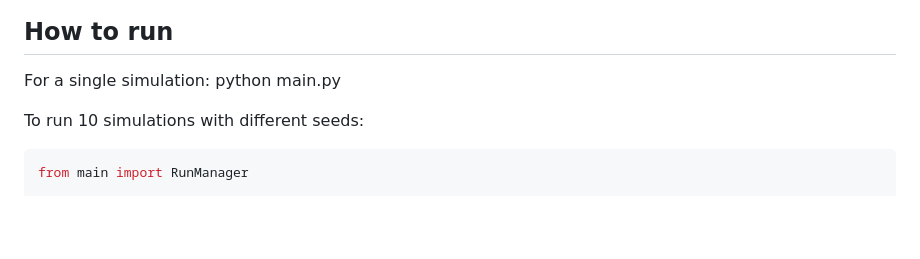
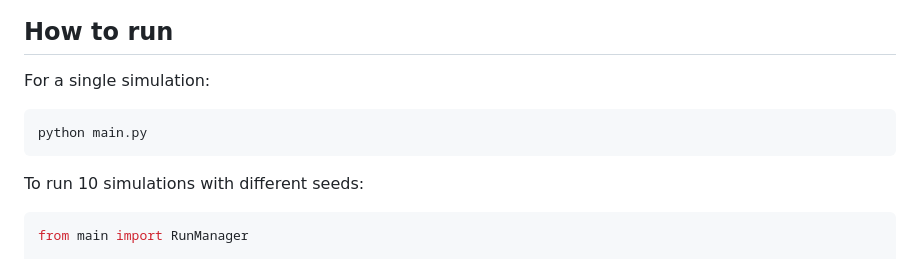
Before and after one commit to Hen16100/robotic-warehouse-simulation, a Markdown page: README.md, the part around the change. Drawn GitHub-style; blank space fills up the shorter version.

Commit message:
Update Milestone 3

````diff
--- a/README.md
+++ b/README.md
@@ -85,7 +85,9 @@ pip install -r requirements.txt
 
 ## How to run
 For a single simulation:
+```python
 python main.py
+```
 
 To run 10 simulations with different seeds:
 ```python
````
